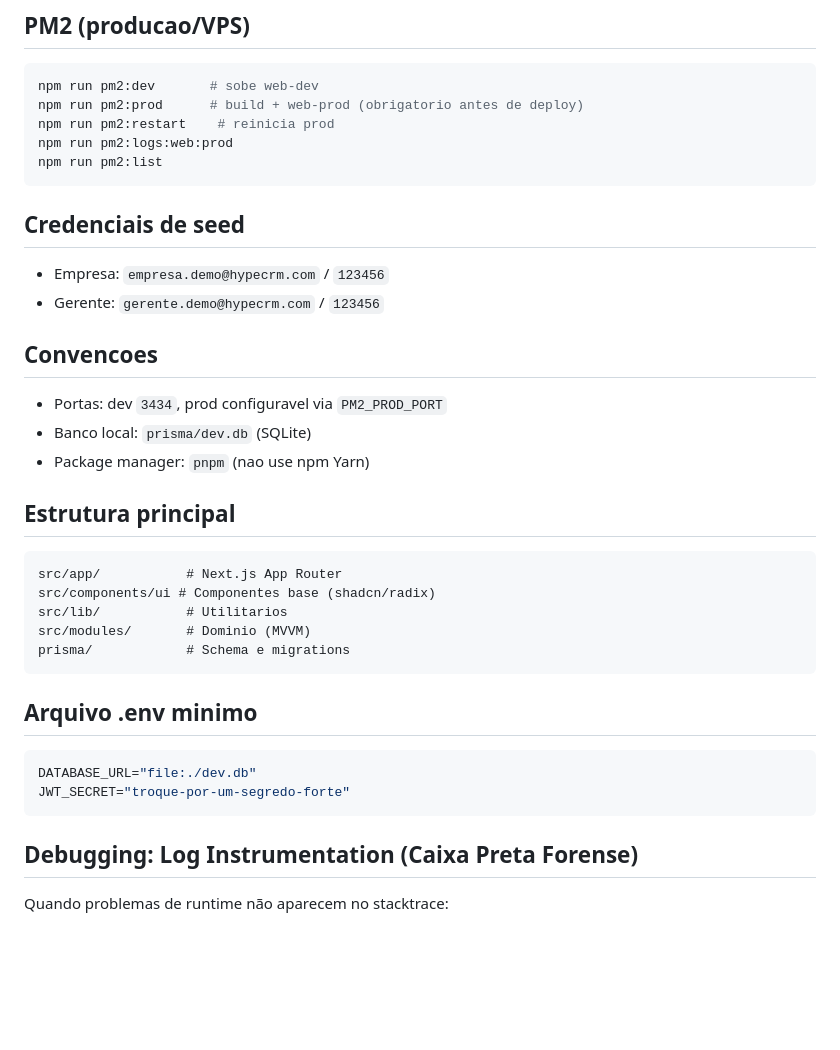
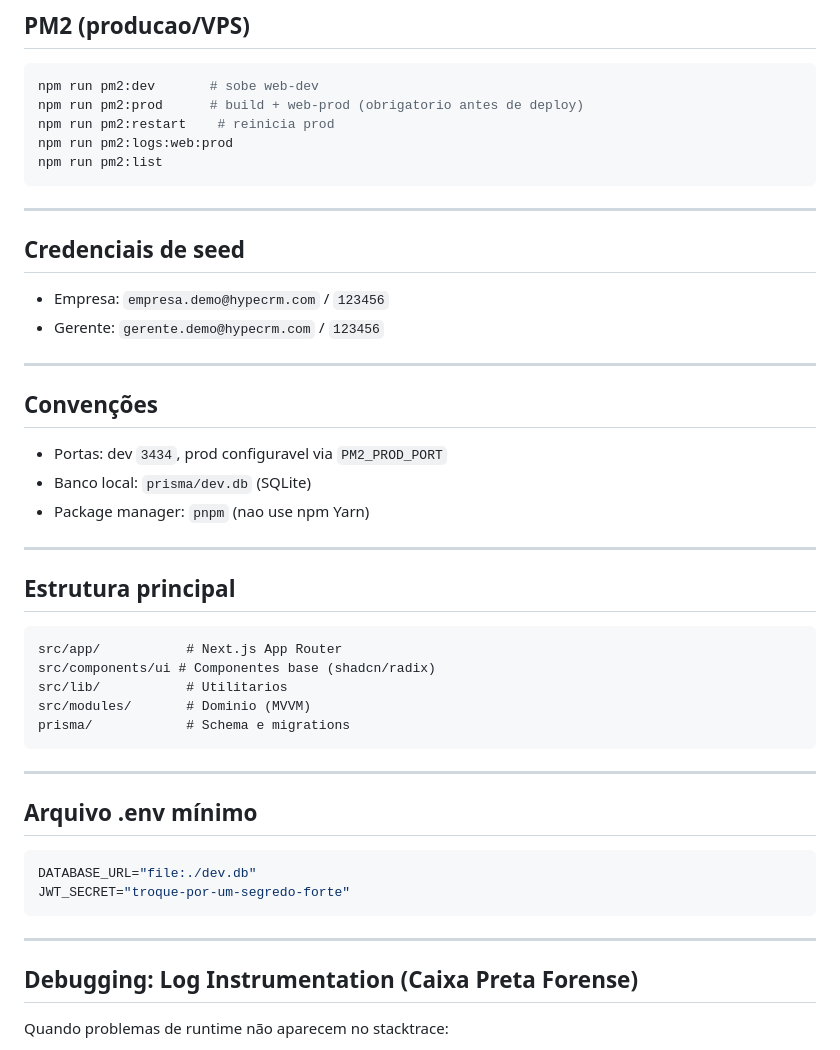
Before and after one commit to klimadev/hypeCRM, a Markdown page: AGENTS.md, the part around one of its changes. Rendered like a GitHub page; blank space fills up the shorter version.

````diff
--- a/AGENTS.md
+++ b/AGENTS.md
@@ -50,16 +94,22 @@ npm run pm2:logs:web:prod
 npm run pm2:list
 ```
 
+---
+
 ## Credenciais de seed
 
 - Empresa: `empresa.demo@hypecrm.com` / `123456`
 - Gerente: `gerente.demo@hypecrm.com` / `123456`
 
-## Convencoes
+---
+
+## Convenções
 
 - Portas: dev `3434`, prod configuravel via `PM2_PROD_PORT`
 - Banco local: `prisma/dev.db` (SQLite)
 - Package manager: `pnpm` (nao use npm Yarn)
+
+---
 
 ## Estrutura principal
 
@@ -71,12 +121,16 @@ src/modules/       # Dominio (MVVM)
 prisma/            # Schema e migrations
 ```
 
-## Arquivo .env minimo
+---
+
+## Arquivo .env mínimo
 
 ```env
 DATABASE_URL="file:./dev.db"
 JWT_SECRET="troque-por-um-segredo-forte"
 ```
+
+---
 
 ## Debugging: Log Instrumentation (Caixa Preta Forense)
 
````
Also changed, not shown: other parts of AGENTS.md (+44 -0 lines).
